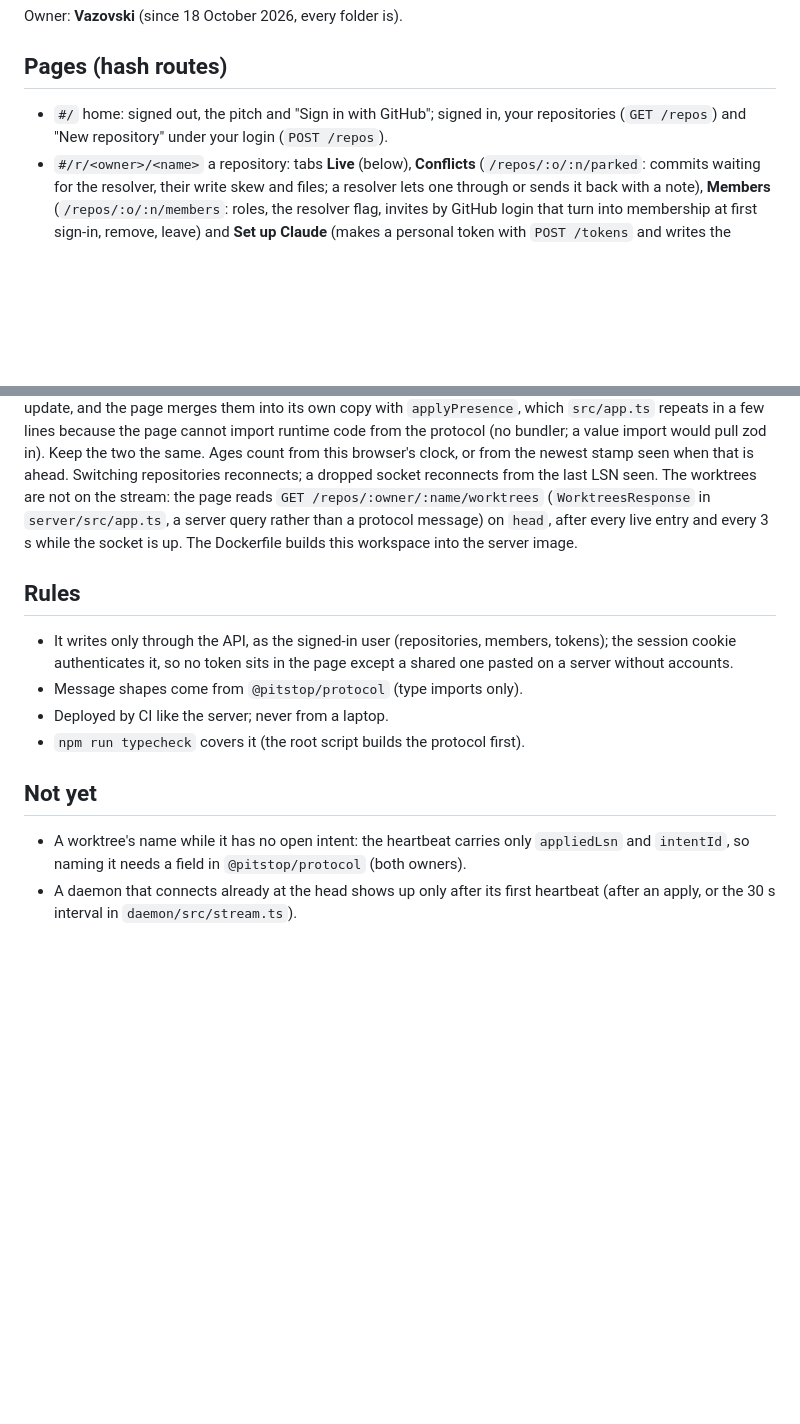
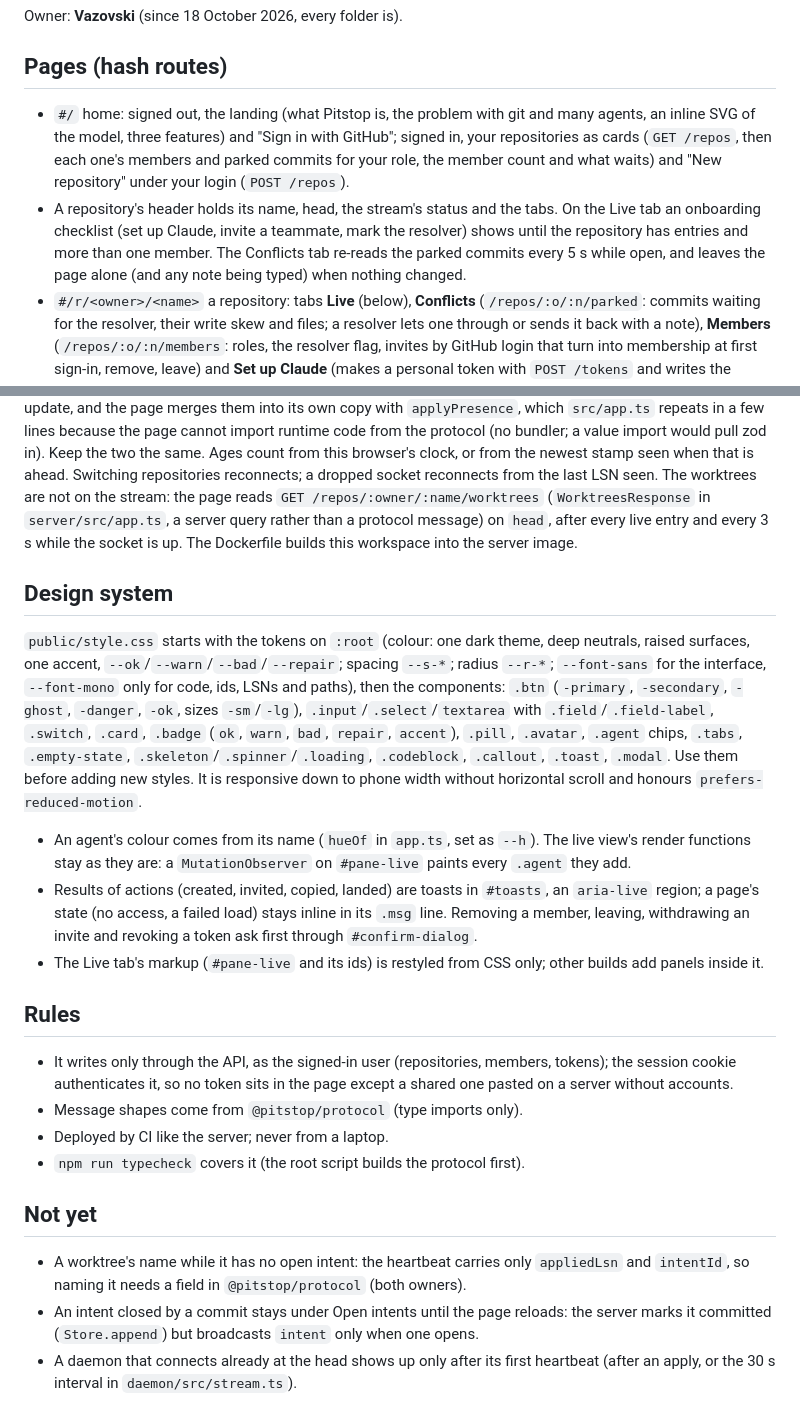
Before and after one commit to vazovski37/pitstop, a Markdown page: web/CLAUDE.md, 2 parts joined by grey strips. GitHub-like rendering; blank space fills up the shorter version.

Commit message:
web: CLAUDE.md describes the design system and the new pages
Also notes a gap seen while testing: an intent closed by a commit stays under
Open intents until reload, since the server broadcasts intents only when they
open.

Co-Authored-By: Claude Opus 5.5 <noreply@anthropic.com>

```diff
--- a/web/CLAUDE.md
+++ b/web/CLAUDE.md
@@ -3,7 +3,8 @@
 Owner: **Vazovski** (since 18 October 2026, every folder is).
 
 ## Pages (hash routes)
-- `#/` home: signed out, the pitch and "Sign in with GitHub"; signed in, your repositories (`GET /repos`) and "New repository" under your login (`POST /repos`).
+- `#/` home: signed out, the landing (what Pitstop is, the problem with git and many agents, an inline SVG of the model, three features) and "Sign in with GitHub"; signed in, your repositories as cards (`GET /repos`, then each one's members and parked commits for your role, the member count and what waits) and "New repository" under your login (`POST /repos`).
+- A repository's header holds its name, head, the stream's status and the tabs. On the Live tab an onboarding checklist (set up Claude, invite a teammate, mark the resolver) shows until the repository has entries and more than one member. The Conflicts tab re-reads the parked commits every 5 s while open, and leaves the page alone (and any note being typed) when nothing changed.
 - `#/r/<owner>/<name>` a repository: tabs **Live** (below), **Conflicts** (`/repos/:o/:n/parked`: commits waiting for the resolver, their write skew and files; a resolver lets one through or sends it back with a note), **Members** (`/repos/:o/:n/members`: roles, the resolver flag, invites by GitHub login that turn into membership at first sign-in, remove, leave) and **Set up Claude** (makes a personal token with `POST /tokens` and writes the prompt a developer pastes into Claude Code: install Node, git and jj, `npm install -g <server>/pitstop-cli.tgz`, `pitstop setup <server> <repo> --token …`). The administrator's shared token never goes into a prompt.
 - `#/account` personal tokens (make, list, revoke) and sign out.
 - On a server without accounts the header takes the shared token instead (kept in `localStorage`).
@@ -21,6 +22,12 @@ No framework and no bundler: `public/index.html` + `public/style.css`, and `src/
 
 Data: `GET /version`, `GET /me`, `GET /repos`, then one WebSocket to `/stream` subscribed from LSN 0, which replays the whole log and then stays live (`head`, `entry`, `intent`, `warning`, `presence`). Presence is a CRDT (`packages/protocol/src/presence.ts`): after subscribe the server sends the whole document, then each update, and the page merges them into its own copy with `applyPresence`, which `src/app.ts` repeats in a few lines because the page cannot import runtime code from the protocol (no bundler; a value import would pull zod in). Keep the two the same. Ages count from this browser's clock, or from the newest stamp seen when that is ahead. Switching repositories reconnects; a dropped socket reconnects from the last LSN seen. The worktrees are not on the stream: the page reads `GET /repos/:owner/:name/worktrees` (`WorktreesResponse` in `server/src/app.ts`, a server query rather than a protocol message) on `head`, after every live entry and every 3 s while the socket is up. The Dockerfile builds this workspace into the server image.
 
+## Design system
+`public/style.css` starts with the tokens on `:root` (colour: one dark theme, deep neutrals, raised surfaces, one accent, `--ok`/`--warn`/`--bad`/`--repair`; spacing `--s-*`; radius `--r-*`; `--font-sans` for the interface, `--font-mono` only for code, ids, LSNs and paths), then the components: `.btn` (`-primary`, `-secondary`, `-ghost`, `-danger`, `-ok`, sizes `-sm`/`-lg`), `.input`/`.select`/`textarea` with `.field`/`.field-label`, `.switch`, `.card`, `.badge` (`ok`, `warn`, `bad`, `repair`, `accent`), `.pill`, `.avatar`, `.agent` chips, `.tabs`, `.empty-state`, `.skeleton`/`.spinner`/`.loading`, `.codeblock`, `.callout`, `.toast`, `.modal`. Use them before adding new styles. It is responsive down to phone width without horizontal scroll and honours `prefers-reduced-motion`.
+- An agent's colour comes from its name (`hueOf` in `app.ts`, set as `--h`). The live view's render functions stay as they are: a `MutationObserver` on `#pane-live` paints every `.agent` they add.
+- Results of actions (created, invited, copied, landed) are toasts in `#toasts`, an `aria-live` region; a page's state (no access, a failed load) stays inline in its `.msg` line. Removing a member, leaving, withdrawing an invite and revoking a token ask first through `#confirm-dialog`.
+- The Live tab's markup (`#pane-live` and its ids) is restyled from CSS only; other builds add panels inside it.
+
 ## Rules
 - It writes only through the API, as the signed-in user (repositories, members, tokens); the session cookie authenticates it, so no token sits in the page except a shared one pasted on a server without accounts.
 - Message shapes come from `@pitstop/protocol` (type imports only).
@@ -29,4 +36,5 @@ Data: `GET /version`, `GET /me`, `GET /repos`, then one WebSocket to `/stream` s
 
 ## Not yet
 - A worktree's name while it has no open intent: the heartbeat carries only `appliedLsn` and `intentId`, so naming it needs a field in `@pitstop/protocol` (both owners).
+- An intent closed by a commit stays under Open intents until the page reloads: the server marks it committed (`Store.append`) but broadcasts `intent` only when one opens.
 - A daemon that connects already at the head shows up only after its first heartbeat (after an apply, or the 30 s interval in `daemon/src/stream.ts`).
```
